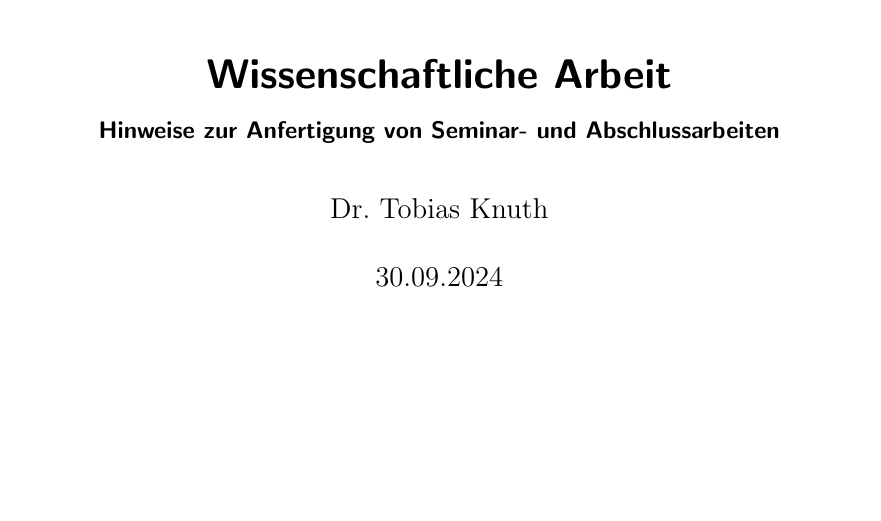
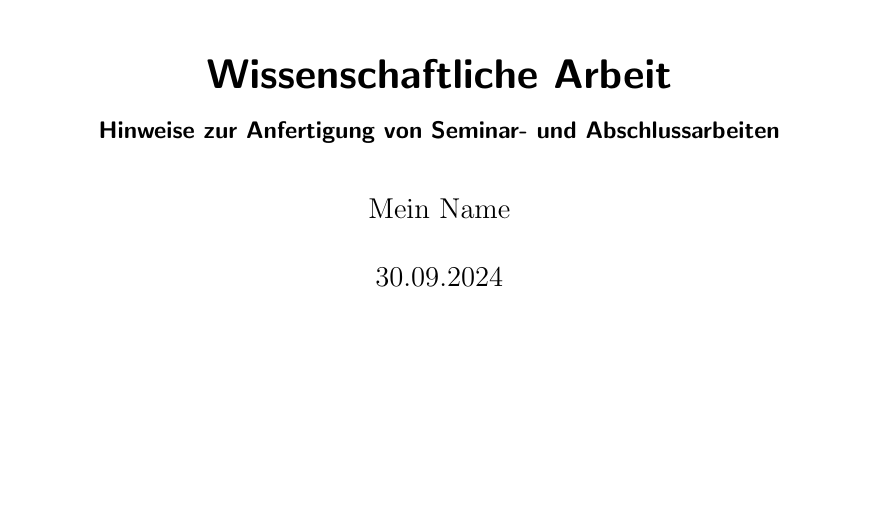
Before and after one commit to tknuth/latex-template, a LaTeX book (main.tex): part of page 1 of 15, cut so that both start at the same text. Compiled offline with pdfLaTeX.

Commit message:
Update main.tex

```diff
--- a/main.tex
+++ b/main.tex
@@ -24,7 +24,7 @@
 \title{Wissenschaftliche Arbeit}
 \subtitle{Hinweise zur Anfertigung von Seminar- und Abschlussarbeiten}
 \publishers{Betreuung/Fachbereich}
-\author{Dr. Tobias Knuth}
+\author{Mein Name}
 \date{30.09.2024}
 
 \newacronym{ki}{KI}{Künstliche Intelligenz}
```
